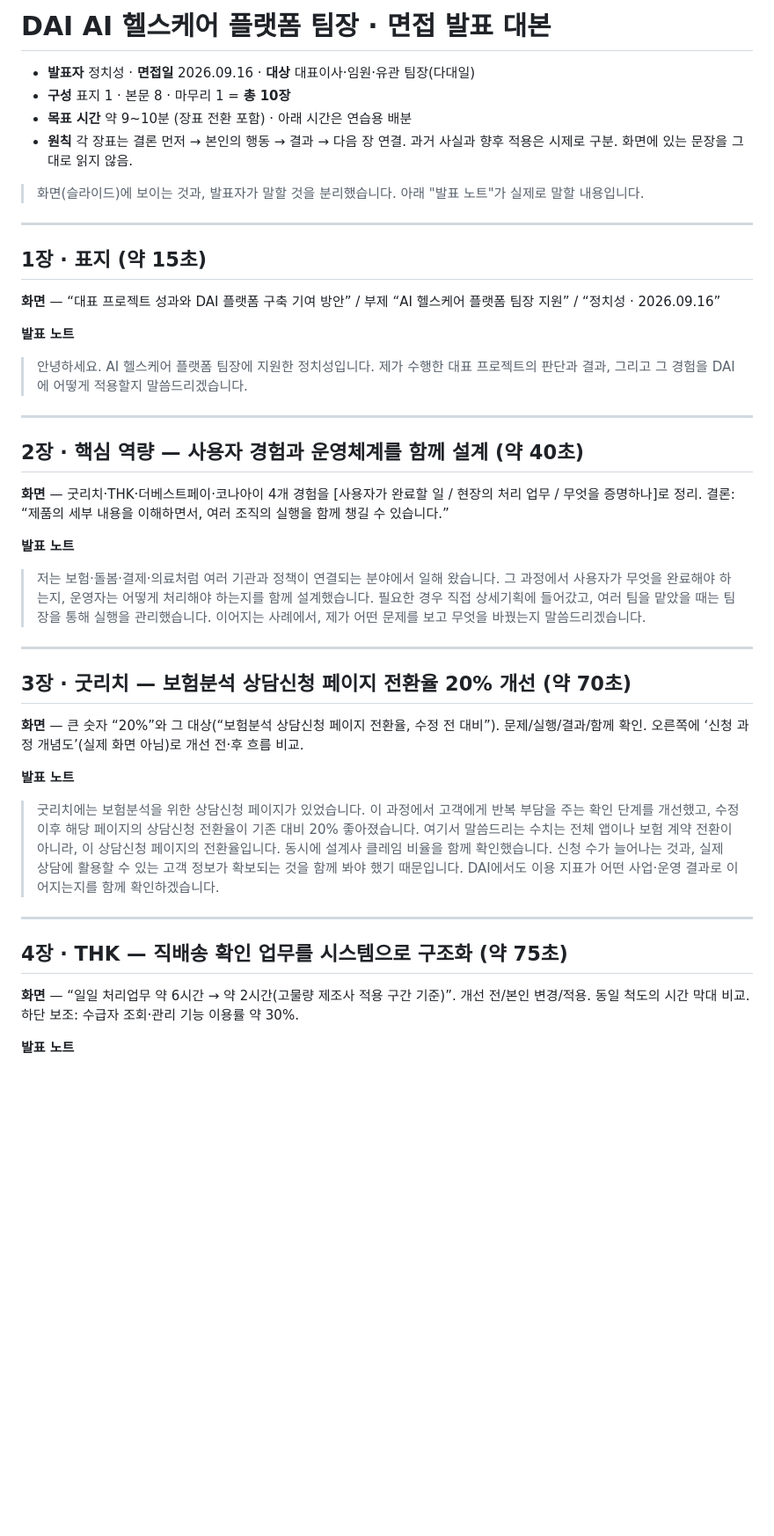
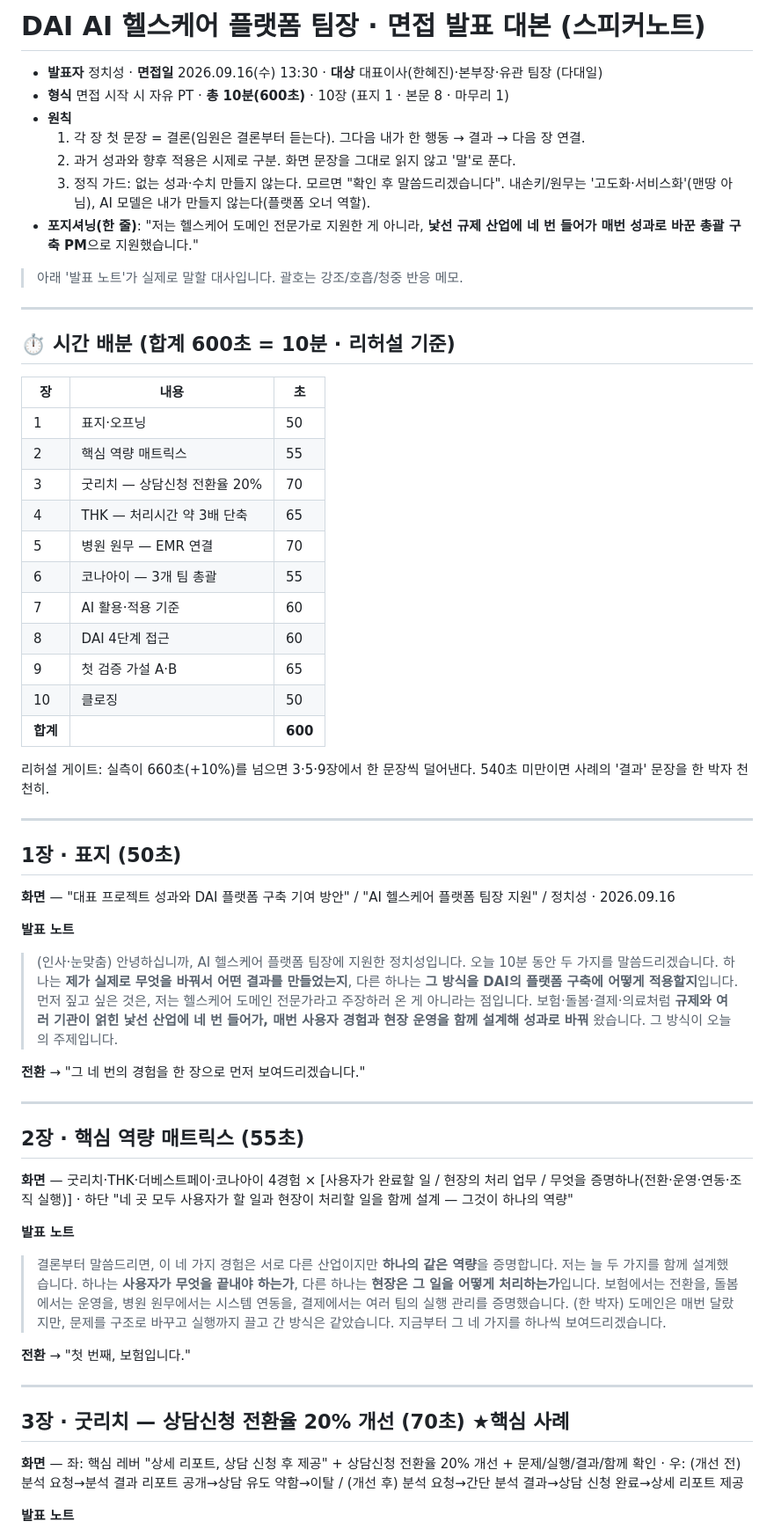
Before and after one commit to insightjung27/dai-healthcare-pt-deck-2, a Markdown page: 정치성_DAI_발표대본.md, the part around one of its changes. Shown at 88% size. Drawn GitHub-style; blank space fills up the shorter version.

```diff
--- a/정치성_DAI_발표대본.md
+++ b/정치성_DAI_발표대본.md
@@ -1,45 +1,65 @@
-# DAI AI 헬스케어 플랫폼 팀장 · 면접 발표 대본
+# DAI AI 헬스케어 플랫폼 팀장 · 면접 발표 대본 (스피커노트)
 
-- **발표자** 정치성 · **면접일** 2026.09.16 · **대상** 대표이사·임원·유관 팀장(다대일)
-- **구성** 표지 1 · 본문 8 · 마무리 1 = **총 10장**
-- **목표 시간** 약 9~10분 (장표 전환 포함) · 아래 시간은 연습용 배분
-- **원칙** 각 장표는 결론 먼저 → 본인의 행동 → 결과 → 다음 장 연결. 과거 사실과 향후 적용은 시제로 구분. 화면에 있는 문장을 그대로 읽지 않음.
+- **발표자** 정치성 · **면접일** 2026.09.16(수) 13:30 · **대상** 대표이사(한혜진)·본부장·유관 팀장 (다대일)
+- **형식** 면접 시작 시 자유 PT · **총 10분(600초)** · 10장 (표지 1 · 본문 8 · 마무리 1)
+- **원칙**
+  1) 각 장 첫 문장 = 결론(임원은 결론부터 듣는다). 그다음 내가 한 행동 → 결과 → 다음 장 연결.
+  2) 과거 성과와 향후 적용은 시제로 구분. 화면 문장을 그대로 읽지 않고 '말'로 푼다.
+  3) 정직 가드: 없는 성과·수치 만들지 않는다. 모르면 "확인 후 말씀드리겠습니다". 내손키/원무는 '고도화·서비스화'(맨땅 아님), AI 모델은 내가 만들지 않는다(플랫폼 오너 역할).
+- **포지셔닝(한 줄)**: "저는 헬스케어 도메인 전문가로 지원한 게 아니라, **낯선 규제 산업에 네 번 들어가 매번 성과로 바꾼 총괄 구축 PM**으로 지원했습니다."
 
-> 화면(슬라이드)에 보이는 것과, 발표자가 말할 것을 분리했습니다. 아래 "발표 노트"가 실제로 말할 내용입니다.
+> 아래 '발표 노트'가 실제로 말할 대사입니다. 괄호는 강조/호흡/청중 반응 메모.
 
 ---
 
-## 1장 · 표지 (약 15초)
+## ⏱️ 시간 배분 (합계 600초 = 10분 · 리허설 기준)
 
-**화면** — “대표 프로젝트 성과와 DAI 플랫폼 구축 기여 방안” / 부제 “AI 헬스케어 플랫폼 팀장 지원” / “정치성 · 2026.09.16”
+| 장 | 내용 | 초 |
+|---|---|---|
+| 1 | 표지·오프닝 | 50 |
+| 2 | 핵심 역량 매트릭스 | 55 |
+| 3 | 굿리치 — 상담신청 전환율 20% | 70 |
+| 4 | THK — 처리시간 약 3배 단축 | 65 |
+| 5 | 병원 원무 — EMR 연결 | 70 |
+| 6 | 코나아이 — 3개 팀 총괄 | 55 |
+| 7 | AI 활용·적용 기준 | 60 |
+| 8 | DAI 4단계 접근 | 60 |
+| 9 | 첫 검증 가설 A·B | 65 |
+| 10 | 클로징 | 50 |
+| **합계** | | **600** |
 
-**발표 노트**
-> 안녕하세요. AI 헬스케어 플랫폼 팀장에 지원한 정치성입니다. 제가 수행한 대표 프로젝트의 판단과 결과, 그리고 그 경험을 DAI에 어떻게 적용할지 말씀드리겠습니다.
+리허설 게이트: 실측이 660초(+10%)를 넘으면 3·5·9장에서 한 문장씩 덜어낸다. 540초 미만이면 사례의 '결과' 문장을 한 박자 천천히.
 
 ---
 
-## 2장 · 핵심 역량 — 사용자 경험과 운영체계를 함께 설계 (약 40초)
+## 1장 · 표지 (50초)
 
-**화면** — 굿리치·THK·더베스트페이·코나아이 4개 경험을 [사용자가 완료할 일 / 현장의 처리 업무 / 무엇을 증명하나]로 정리. 결론: “제품의 세부 내용을 이해하면서, 여러 조직의 실행을 함께 챙길 수 있습니다.”
+**화면** — "대표 프로젝트 성과와 DAI 플랫폼 구축 기여 방안" / "AI 헬스케어 플랫폼 팀장 지원" / 정치성 · 2026.09.16
 
 **발표 노트**
-> 저는 보험·돌봄·결제·의료처럼 여러 기관과 정책이 연결되는 분야에서 일해 왔습니다. 그 과정에서 사용자가 무엇을 완료해야 하는지, 운영자는 어떻게 처리해야 하는지를 함께 설계했습니다. 필요한 경우 직접 상세기획에 들어갔고, 여러 팀을 맡았을 때는 팀장을 통해 실행을 관리했습니다. 이어지는 사례에서, 제가 어떤 문제를 보고 무엇을 바꿨는지 말씀드리겠습니다.
+> (인사·눈맞춤) 안녕하십니까, AI 헬스케어 플랫폼 팀장에 지원한 정치성입니다.
+> 오늘 10분 동안 두 가지를 말씀드리겠습니다. 하나는 **제가 실제로 무엇을 바꿔서 어떤 결과를 만들었는지**, 다른 하나는 **그 방식을 DAI의 플랫폼 구축에 어떻게 적용할지**입니다.
+> 먼저 짚고 싶은 것은, 저는 헬스케어 도메인 전문가라고 주장하러 온 게 아니라는 점입니다. 보험·돌봄·결제·의료처럼 **규제와 여러 기관이 얽힌 낯선 산업에 네 번 들어가, 매번 사용자 경험과 현장 운영을 함께 설계해 성과로 바꿔** 왔습니다. 그 방식이 오늘의 주제입니다.
+
+**전환** → "그 네 번의 경험을 한 장으로 먼저 보여드리겠습니다."
 
 ---
 
-## 3장 · 굿리치 — 보험분석 상담신청 페이지 전환율 20% 개선 (약 70초)
+## 2장 · 핵심 역량 매트릭스 (55초)
 
-**화면** — 큰 숫자 “20%”와 그 대상(“보험분석 상담신청 페이지 전환율, 수정 전 대비”). 문제/실행/결과/함께 확인. 오른쪽에 ‘신청 과정 개념도’(실제 화면 아님)로 개선 전·후 흐름 비교.
+**화면** — 굿리치·THK·더베스트페이·코나아이 4경험 × [사용자가 완료할 일 / 현장의 처리 업무 / 무엇을 증명하나(전환·운영·연동·조직 실행)] · 하단 "네 곳 모두 사용자가 할 일과 현장이 처리할 일을 함께 설계 — 그것이 하나의 역량"
 
 **발표 노트**
-> 굿리치에는 보험분석을 위한 상담신청 페이지가 있었습니다. 이 과정에서 고객에게 반복 부담을 주는 확인 단계를 개선했고, 수정 이후 해당 페이지의 상담신청 전환율이 기존 대비 20% 좋아졌습니다.
-> 여기서 말씀드리는 수치는 전체 앱이나 보험 계약 전환이 아니라, 이 상담신청 페이지의 전환율입니다.
-> 동시에 설계사 클레임 비율을 함께 확인했습니다. 신청 수가 늘어나는 것과, 실제 상담에 활용할 수 있는 고객 정보가 확보되는 것을 함께 봐야 했기 때문입니다. DAI에서도 이용 지표가 어떤 사업·운영 결과로 이어지는지를 함께 확인하겠습니다.
+> 결론부터 말씀드리면, 이 네 가지 경험은 서로 다른 산업이지만 **하나의 같은 역량**을 증명합니다.
+> 저는 늘 두 가지를 함께 설계했습니다. 하나는 **사용자가 무엇을 끝내야 하는가**, 다른 하나는 **현장은 그 일을 어떻게 처리하는가**입니다. 보험에서는 전환을, 돌봄에서는 운영을, 병원 원무에서는 시스템 연동을, 결제에서는 여러 팀의 실행 관리를 증명했습니다.
+> (한 박자) 도메인은 매번 달랐지만, 문제를 구조로 바꾸고 실행까지 끌고 간 방식은 같았습니다. 지금부터 그 네 가지를 하나씩 보여드리겠습니다.
+
+**전환** → "첫 번째, 보험입니다."
 
 ---
 
-## 4장 · THK — 직배송 확인 업무를 시스템으로 구조화 (약 75초)
+## 3장 · 굿리치 — 상담신청 전환율 20% 개선 (70초) ★핵심 사례
 
-**화면** — “일일 처리업무 약 6시간 → 약 2시간(고물량 제조사 적용 구간 기준)”. 개선 전/본인 변경/적용. 동일 척도의 시간 막대 비교. 하단 보조: 수급자 조회·관리 기능 이용률 약 30%.
+**화면** — 좌: 핵심 레버 "상세 리포트, 상담 신청 후 제공" + 상담신청 전환율 20% 개선 + 문제/실행/결과/함께 확인 · 우: (개선 전) 분석 요청→분석 결과 리포트 공개→상담 유도 약함→이탈 / (개선 후) 분석 요청→간단 분석 결과→상담 신청 완료→상세 리포트 제공
 
 **발표 노트**
```
Also changed, not shown: other parts of 정치성_DAI_발표대본.md (+92 -45 lines).
